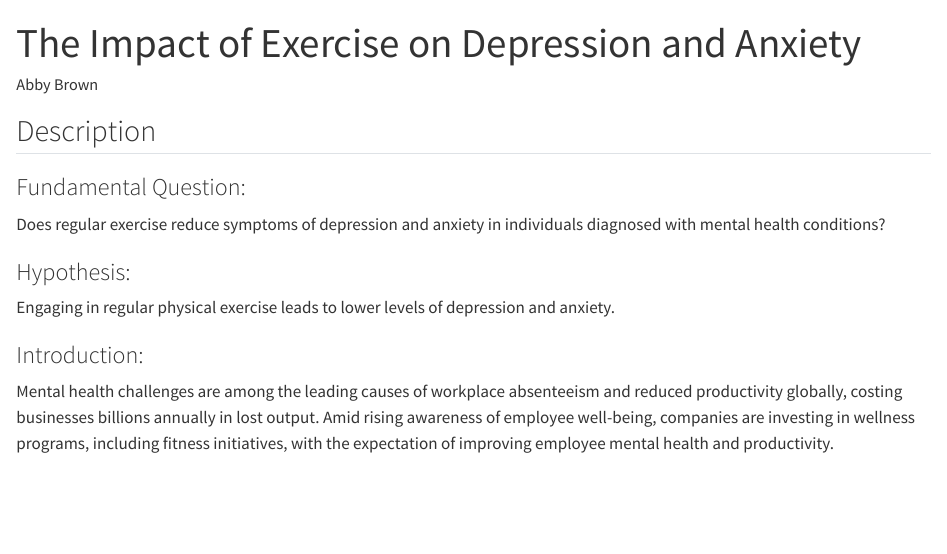
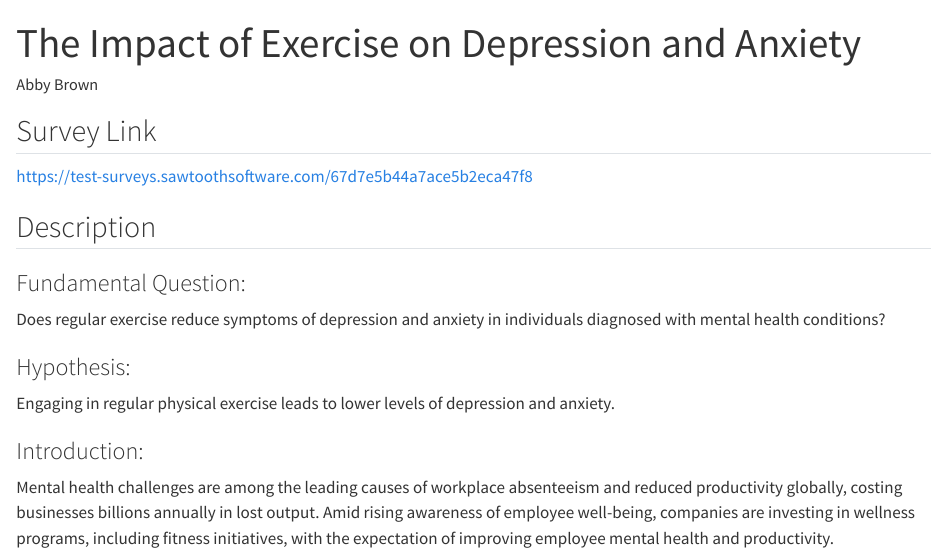
Before and after one commit to babigail100/causal_inference, a Quarto document (README.qmd): the page in a window 1100 px wide, from its top. Rendered offline with R 4.5, knitr and Pandoc in place of Quarto, with nearby package versions; drawn as R Markdown's standard HTML page in place of the format the file asks for.

Commit message:
Added survey link to README

```diff
--- a/README.qmd
+++ b/README.qmd
@@ -3,6 +3,8 @@ title: "The Impact of Exercise on Depression and Anxiety"
 author: "Abby Brown"
 format: gfm
 ---
+## Survey Link
+https://test-surveys.sawtoothsoftware.com/67d7e5b44a7ace5b2eca47f8
 
 ## Description
 
```
Also changed, not shown: presentations/intermediate.html.
